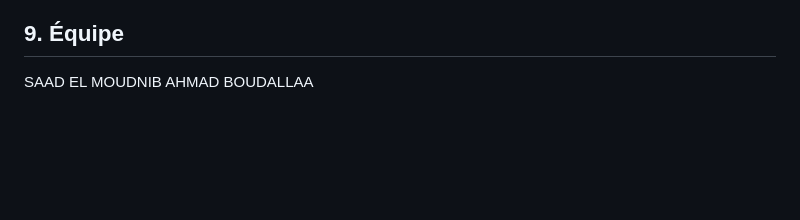
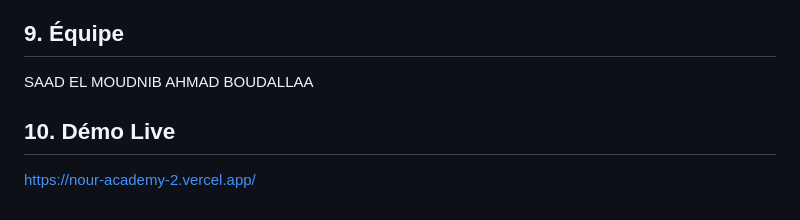
Before and after one commit to saad-0081/Nour-Academy-2, a Markdown page: README.md, the part around the change. GitHub-like rendering; blank space fills up the shorter version.

Commit message:
Add live demo link to README

```diff
--- a/README.md
+++ b/README.md
@@ -106,3 +106,6 @@ Les tests portent notamment sur :
 
 SAAD EL MOUDNIB
 AHMAD BOUDALLAA
+
+## 10. Démo Live
+https://nour-academy-2.vercel.app/
```
